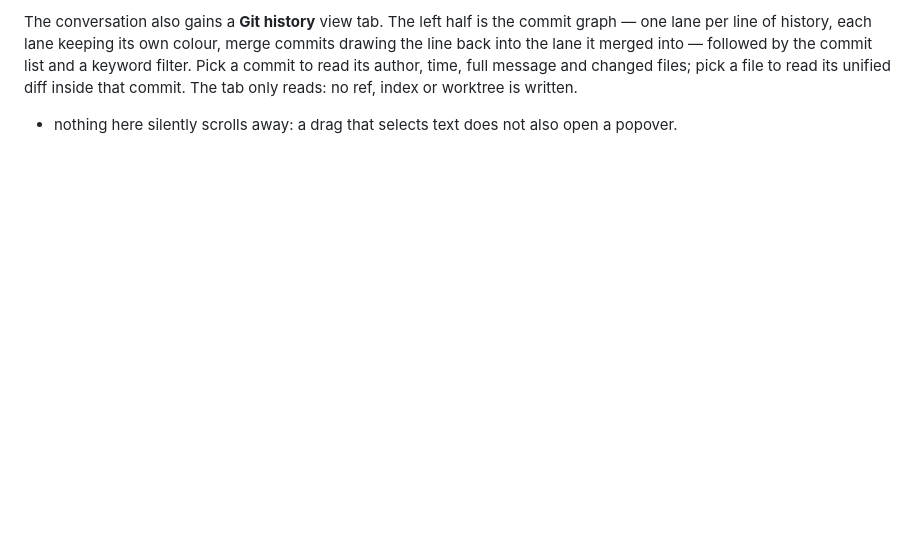
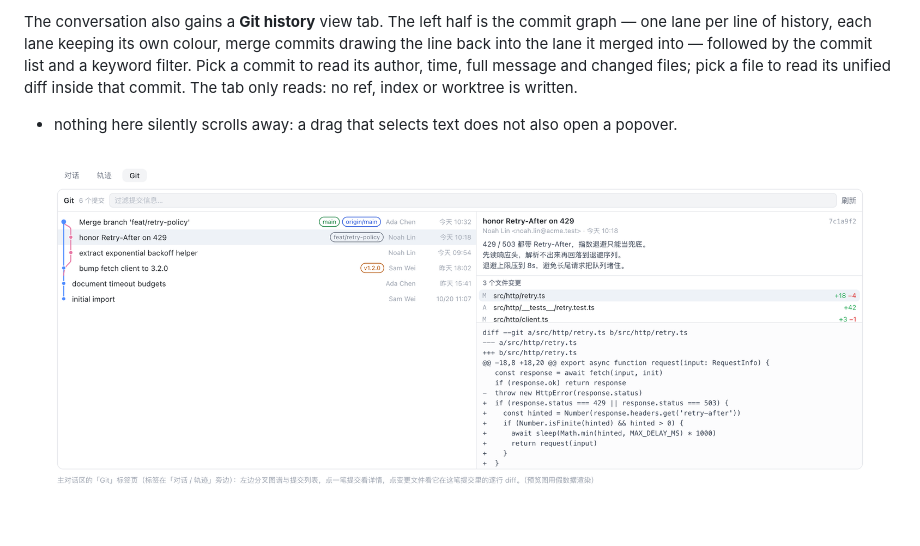
Before and after one commit to mjnhmd/dsh-git-bar, a Markdown page: README.md, the part around the change. Drawn GitHub-style; pictures changed too: docs/preview-history.png (added); blank space fills up the shorter version.

```diff
--- a/README.md
+++ b/README.md
@@ -47,6 +47,8 @@ full message and changed files; pick a file to read its unified diff inside that
 commit. The tab only reads: no ref, index or worktree is written.
 - nothing here silently scrolls away: a drag that selects text does not also open
   a popover.
+
+![the Git history tab: commit graph, commit details and per-file diff](docs/preview-history.png)
 
 ![branch popover](docs/preview-branches.png)
 
```
Also changed, not shown: README.zh.md (+5 -1 lines), 4 other files.
